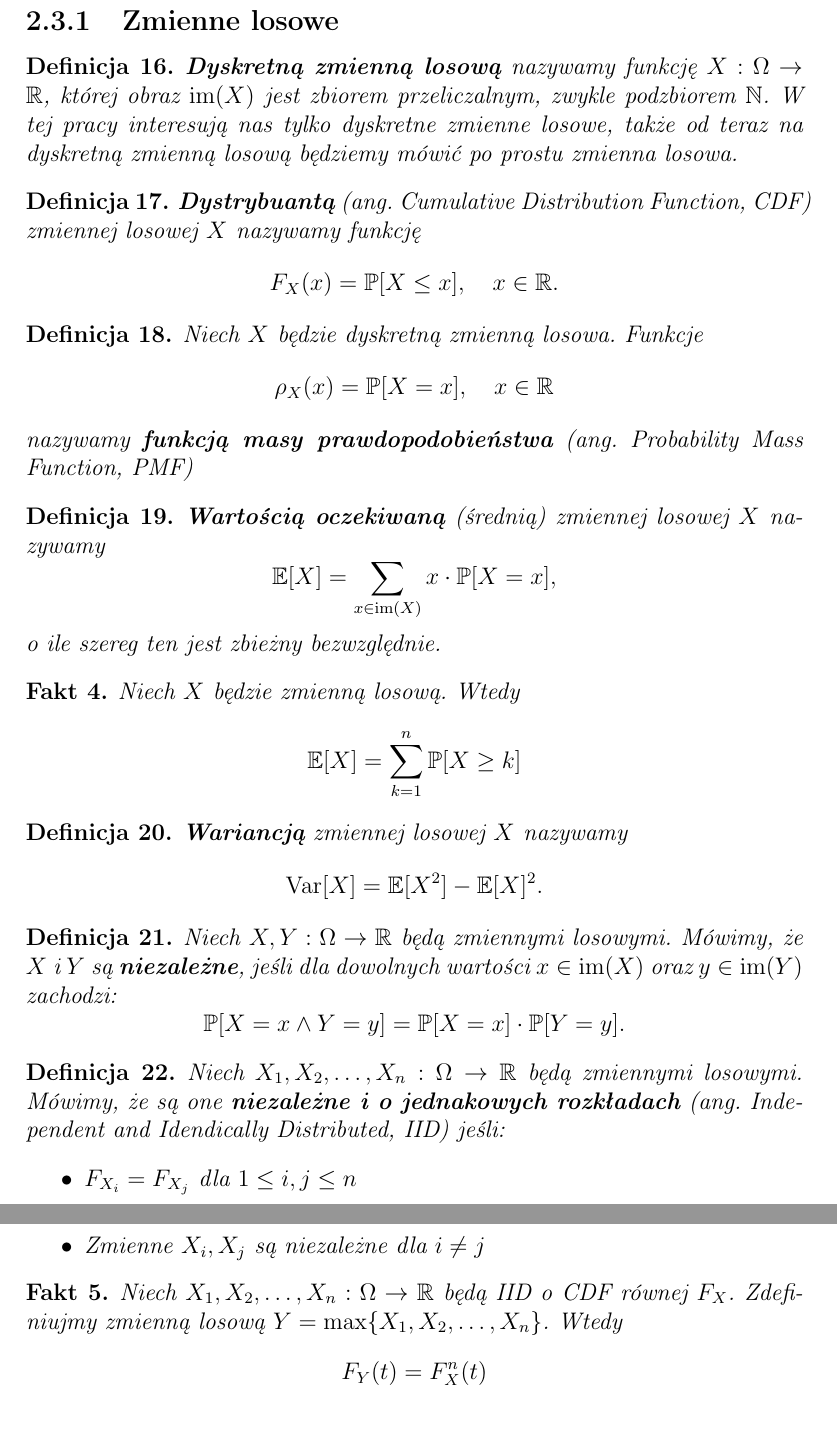
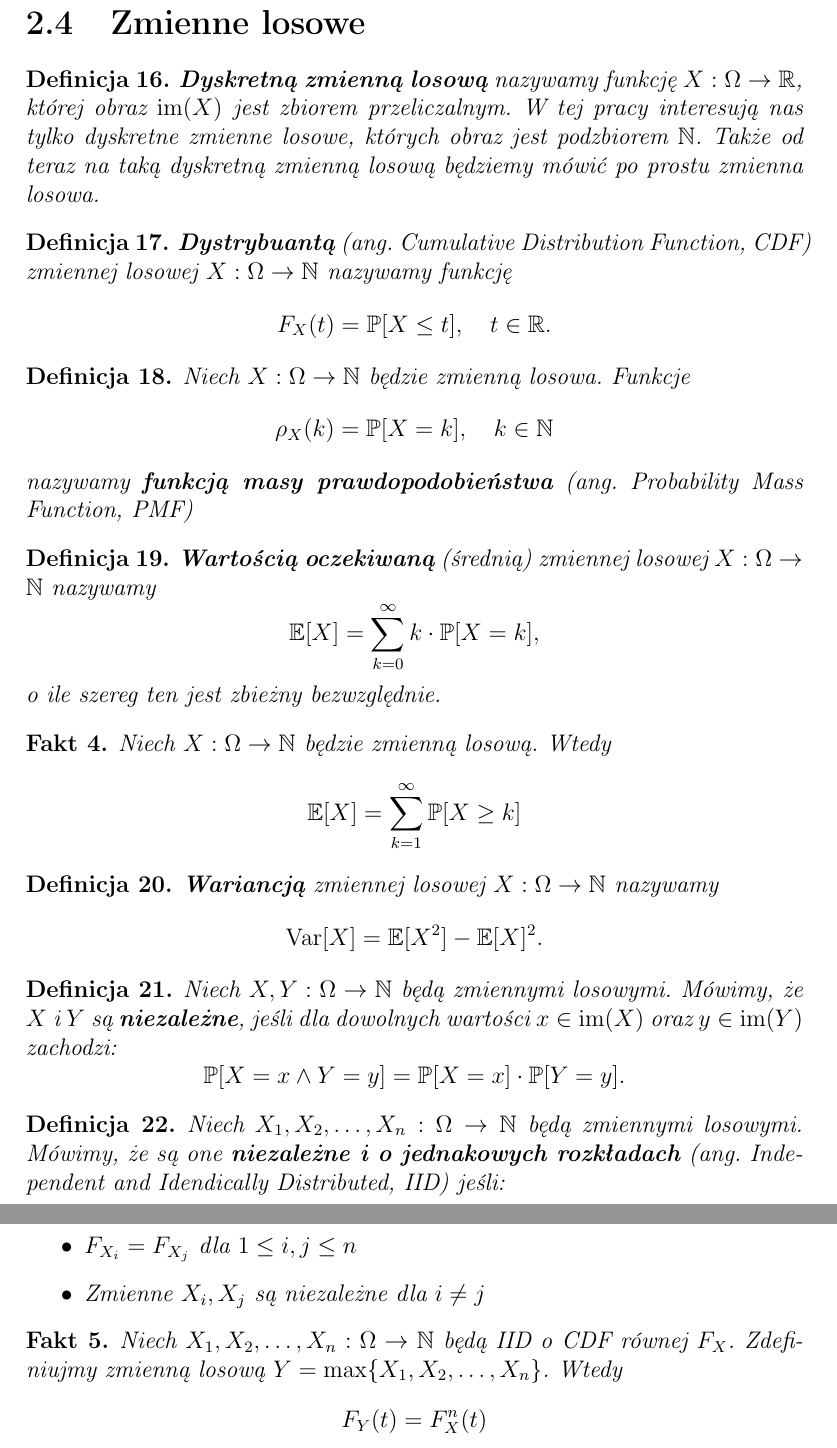
Before and after one commit to BajtekRogue/Thesis, a LaTeX document (doc/main.tex, which reads doc/math.tex): two parts of pages 8 and 9 of 20, joined at a grey line, cut so that both start at the same text. Compiled offline with pdfLaTeX.

Commit message:
little fix

```diff
--- a/doc/math.tex
+++ b/doc/math.tex
@@ -136,51 +136,51 @@ Z aksjomatów prawdopodobieństwa wynika kilka użytecznych własności. Mianowi
 \end{itemize}
 \end{fact}
 
-\subsection{Zmienne losowe}
+\section{Zmienne losowe}
 
 \begin{definition}
-\textbf{Dyskretną zmienną losową} nazywamy funkcję $X : \Omega \to \mathbb{R}$, której obraz $\mathrm{im}(X)$ jest zbiorem przeliczalnym, zwykle podzbiorem $\mathbb{N}$. W tej pracy interesują nas tylko dyskretne zmienne losowe, także od teraz na dyskretną zmienną losową będziemy mówić po prostu zmienna losowa.
+\textbf{Dyskretną zmienną losową} nazywamy funkcję $X : \Omega \to \mathbb{R}$, której obraz $\mathrm{im}(X)$ jest zbiorem przeliczalnym. W tej pracy interesują nas tylko dyskretne zmienne losowe, których obraz jest podzbiorem $\mathbb{N}$. Także od teraz na taką dyskretną zmienną losową będziemy mówić po prostu zmienna losowa.
 \end{definition}
 
 \begin{definition}
-\textbf{Dystrybuantą} (ang.~Cumulative Distribution Function, CDF) zmiennej losowej $X$ nazywamy funkcję
+\textbf{Dystrybuantą} (ang.~Cumulative Distribution Function, CDF) zmiennej losowej $X:\Omega\to\mathbb{N}$ nazywamy funkcję
 \[
-    F_X(x) = \mathbb{P}[X \leq x], \quad x \in \mathbb{R}.
+    F_X(t) = \mathbb{P}[X \leq t], \quad t \in \mathbb{R}.
 \]
 \end{definition}
 
 \begin{definition}
-Niech $X$ będzie dyskretną zmienną losowa. Funkcje
+Niech $X:\Omega\to\mathbb{N}$ będzie zmienną losowa. Funkcje
 \[
-    \rho_X(x)=\mathbb{P}[X = x], \quad x \in \mathbb{R}
+    \rho_X(k)=\mathbb{P}[X = k], \quad k \in \mathbb{N}
 \]
 nazywamy \textbf{funkcją masy prawdopodobieństwa} (ang.~Probability Mass Function, PMF)
 \end{definition}
 
 \begin{definition}
-\textbf{Wartością oczekiwaną} (średnią) zmiennej losowej $X$ nazywamy
+\textbf{Wartością oczekiwaną} (średnią) zmiennej losowej $X:\Omega\to\mathbb{N}$ nazywamy
 \[
-    \mathbb{E}[X] = \sum_{x\in \mathrm{im}(X)} x \cdot \mathbb{P}[X = x],
+    \mathbb{E}[X] = \sum_{k = 0}^{\infty} k \cdot \mathbb{P}[X = k],
 \]
 o ile szereg ten jest zbieżny bezwzględnie.
 \end{definition}
 
 \begin{fact}\label{F:expected_value_tail_sum}
-Niech $X$ będzie zmienną losową. Wtedy
+Niech $X:\Omega\to\mathbb{N}$ będzie zmienną losową. Wtedy
 \[
-    \mathbb{E}[X] = \sum_{k=1}^{n} \mathbb{P}[X\ge k]
+    \mathbb{E}[X] = \sum_{k=1}^{\infty} \mathbb{P}[X\ge k]
 \]
 \end{fact}
 
 \begin{definition}
-\textbf{Wariancją} zmiennej losowej $X$ nazywamy
+\textbf{Wariancją} zmiennej losowej $X:\Omega\to\mathbb{N}$ nazywamy
 \[
     \mathrm{Var}[X] = \mathbb{E}[X^2]-\mathbb{E}[X]^2.
 \]
 \end{definition}
 
 \begin{definition}
-Niech $X,Y:\Omega\to\mathbb{R}$ będą zmiennymi losowymi.
+Niech $X,Y:\Omega\to\mathbb{N}$ będą zmiennymi losowymi.
 Mówimy, że $X$ i $Y$ są \textbf{niezależne}, jeśli dla dowolnych wartości $x \in \mathrm{im}(X)$ oraz $y \in \mathrm{im}(Y)$ zachodzi:
 \[
 \mathbb{P}[X = x \land Y = y] = \mathbb{P}[X = x] \cdot \mathbb{P}[Y = y].
@@ -188,7 +188,7 @@ Mówimy, że $X$ i $Y$ są \textbf{niezależne}, jeśli dla dowolnych wartości
 \end{definition}
 
 \begin{definition}
-Niech $X_1,X_2,\dots, X_n:\Omega\to\mathbb{R}$ będą zmiennymi losowymi. Mówimy, że są one \textbf{niezależne i o jednakowych rozkładach} (ang.~Independent and Idendically Distributed, IID) jeśli:
+Niech $X_1,X_2,\dots, X_n:\Omega\to\mathbb{N}$ będą zmiennymi losowymi. Mówimy, że są one \textbf{niezależne i o jednakowych rozkładach} (ang.~Independent and Idendically Distributed, IID) jeśli:
 \begin{itemize}
     \item $F_{X_i} = F_{X_j}$ dla $1\le i,j \le n$
     \item Zmienne $X_i,X_j$ są niezależne dla $i\ne j$
@@ -196,14 +196,14 @@ Niech $X_1,X_2,\dots, X_n:\Omega\to\mathbb{R}$ będą zmiennymi losowymi. Mówim
 \end{definition}
 
 \begin{fact}\label{F:max_CDF}
-Niech $X_1,X_2,\dots, X_n:\Omega\to\mathbb{R}$ będą IID o CDF równej $F_X$. Zdefiniujmy zmienną losową $Y = \max\{X_1,X_2,\dots, X_n\}$. Wtedy
+Niech $X_1,X_2,\dots, X_n:\Omega\to\mathbb{N}$ będą IID o CDF równej $F_X$. Zdefiniujmy zmienną losową $Y = \max\{X_1,X_2,\dots, X_n\}$. Wtedy
 \[
     F_Y(t)=F_X^n(t)
 \]
 \end{fact}
 
 \begin{fact}\label{F:min_CDF}
-Niech $X_1,X_2,\dots, X_n:\Omega\to\mathbb{R}$ będą IID o CDF równej $F_X$. Zdefiniujmy zmienną losową $Y = \min\{X_1,X_2,\dots, X_n\}$. Wtedy
+Niech $X_1,X_2,\dots, X_n:\Omega\to\mathbb{N}$ będą IID o CDF równej $F_X$. Zdefiniujmy zmienną losową $Y = \min\{X_1,X_2,\dots, X_n\}$. Wtedy
 \[
     F_Y(t)=1-(1-F_X(t))^n
 \]
```
Also changed, not shown: doc/math.tex (4 more changed lines), 2 other files.
